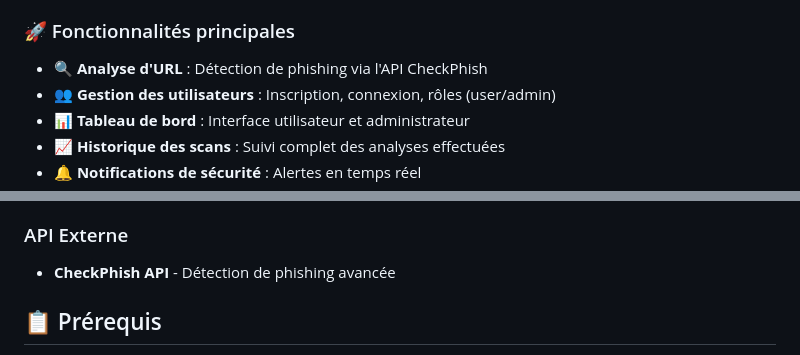
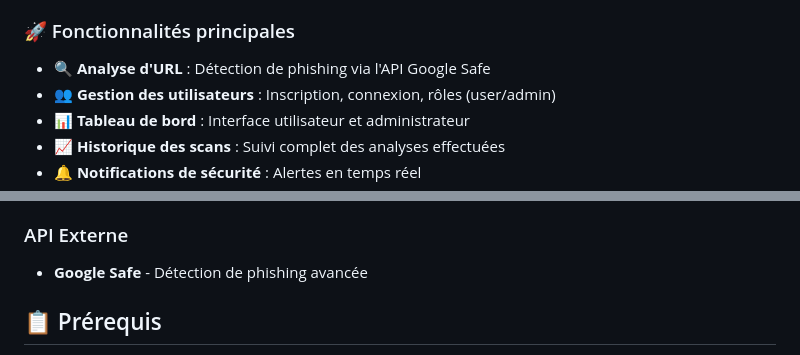
Before and after one commit to 14juanito/PhishTracer, a Markdown page: README.md, 2 parts joined by grey strips. Rendered like a GitHub page.

```diff
--- a/README.md
+++ b/README.md
@@ -4,7 +4,7 @@ PhishTracer est une application web moderne permettant de détecter et tracer le
 
 ### 🚀 Fonctionnalités principales
 
-- **🔍 Analyse d'URL** : Détection de phishing via l'API CheckPhish
+- **🔍 Analyse d'URL** : Détection de phishing via l'API Google Safe
 - **👥 Gestion des utilisateurs** : Inscription, connexion, rôles (user/admin)
 - **📊 Tableau de bord** : Interface utilisateur et administrateur
 - **📈 Historique des scans** : Suivi complet des analyses effectuées
@@ -30,7 +30,7 @@ PhishTracer est une application web moderne permettant de détecter et tracer le
 - **bcryptjs** - Hashage des mots de passe
 
 ### API Externe
-- **CheckPhish API** - Détection de phishing avancée
+- **Google  Safe** - Détection de phishing avancée
 
 ## 📋 Prérequis
 
```
